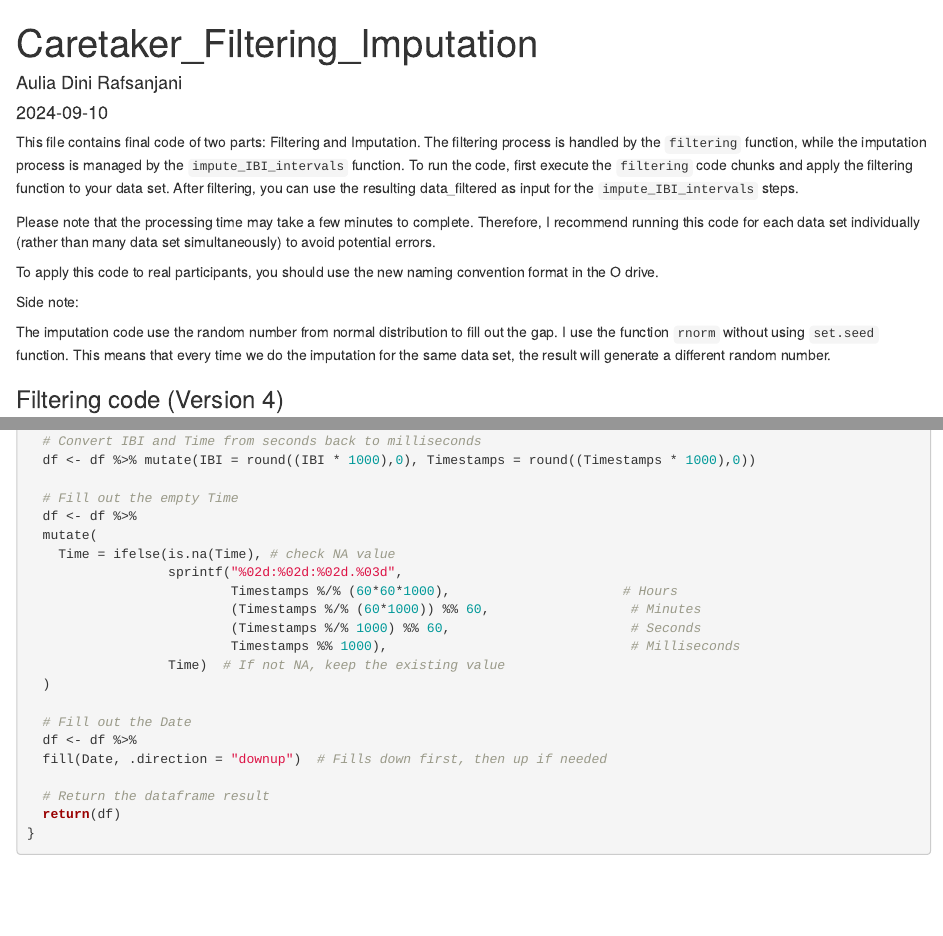
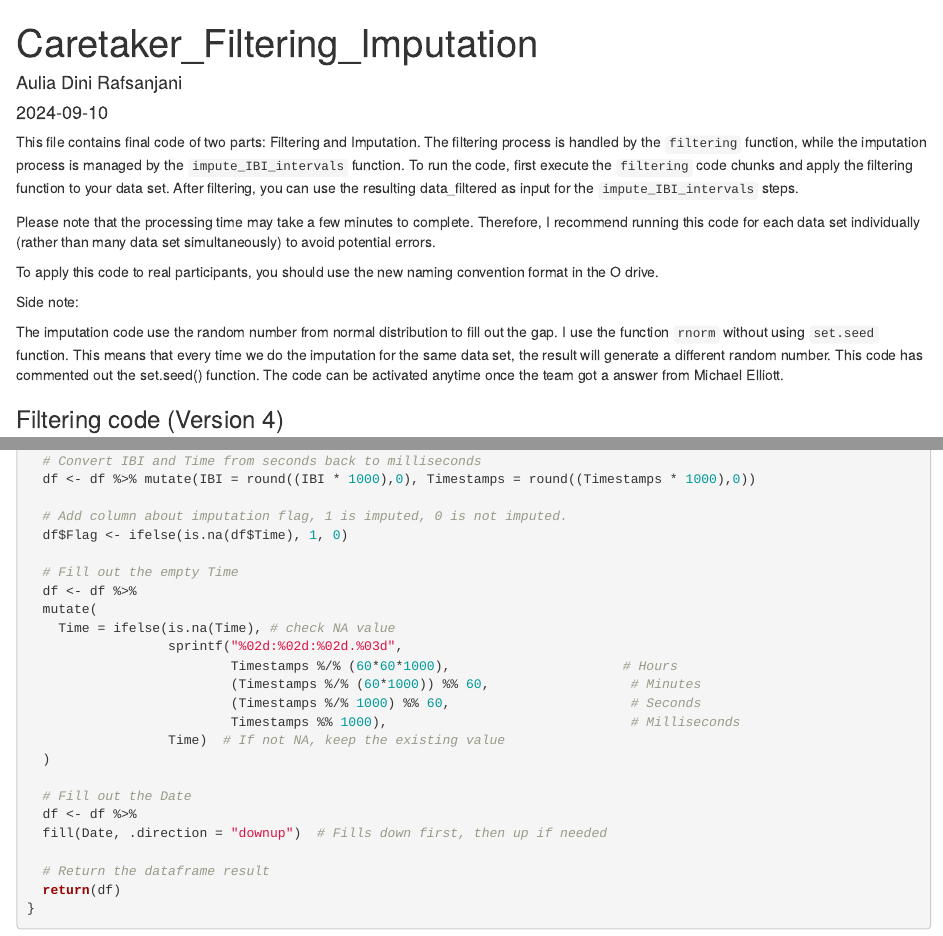
Before and after one commit to aulia0716/Heart-Rate-Code, an R Markdown document (Caretaker_Filtering_Imputation.Rmd): the page in a window 1100 px wide, from its top, and a second part further down, joined at a grey line. Rendered offline with R 4.5, knitr and Pandoc, with nearby package versions; some code elsewhere in the file could not run offline; common packages that the code uses without loading them are loaded.

Commit message:
This is an update version of Caretaker filtering and imputation code as of September 9, 2024. The updates : add the flag column to identify the imputed rows, add the set.seed function to ensure reproducibility.

```diff
--- a/Caretaker_Filtering_Imputation.Rmd
+++ b/Caretaker_Filtering_Imputation.Rmd
@@ -17,7 +17,7 @@ To apply this code to real participants, you should use the new naming conventio
 
 Side note:
 
-The imputation code use the random number from normal distribution to fill out the gap. I use the function `rnorm` without using `set.seed` function. This means that every time we do the imputation for the same data set, the result will generate a different random number.
+The imputation code use the random number from normal distribution to fill out the gap. I use the function `rnorm` without using `set.seed` function. This means that every time we do the imputation for the same data set, the result will generate a different random number. This code has commented out the set.seed() function. The code can be activated anytime once the team got a answer from Michael Elliott.
 
 ### Filtering code (Version 4)
 
@@ -278,6 +279,9 @@ impute_IBI_intervals <- function(df) {
 
   # Convert IBI and Time from seconds back to milliseconds
   df <- df %>% mutate(IBI = round((IBI * 1000),0), Timestamps = round((Timestamps * 1000),0))
+
+  # Add column about imputation flag, 1 is imputed, 0 is not imputed.
+  df$Flag <- ifelse(is.na(df$Time), 1, 0)
 
   # Fill out the empty Time
   df <- df %>%
```
Also changed, not shown: Caretaker_Filtering_Imputation.Rmd (1 more changed lines).
